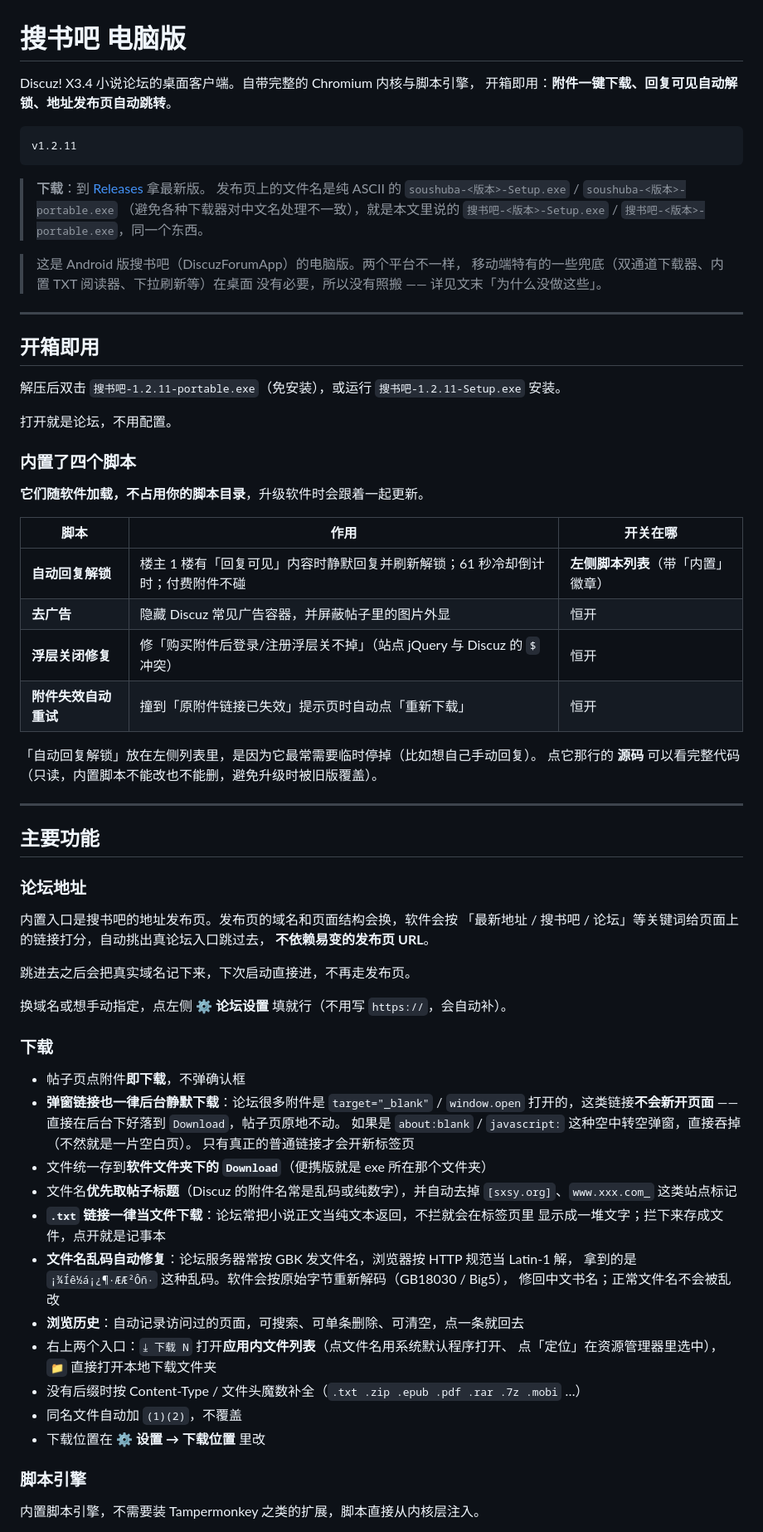
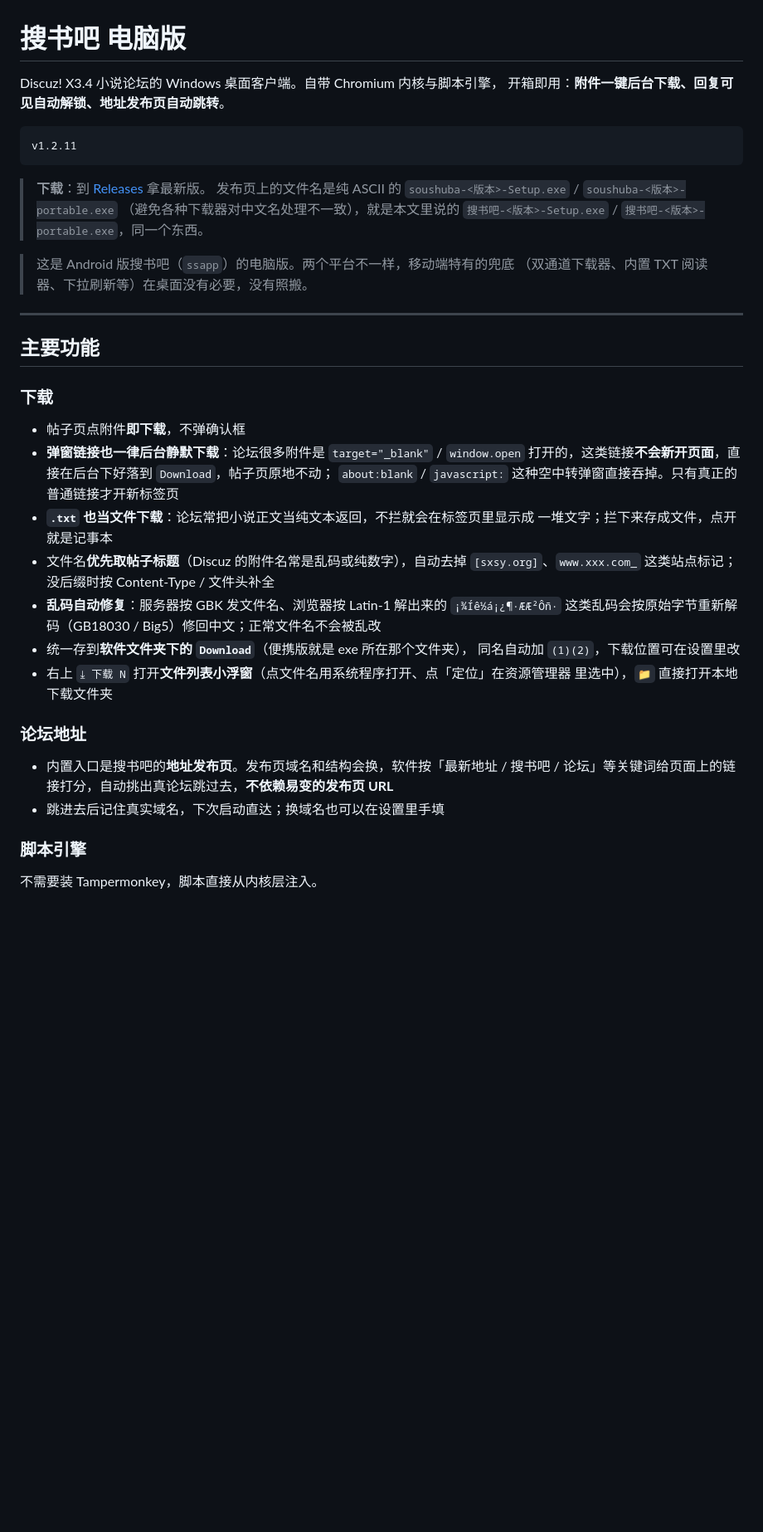
Before and after one commit to Aur5411/soushu-for-windows, a Markdown page: README.md, the part around one of its changes. Shown at 83% size. GitHub-like rendering; blank space fills up the shorter version.

Commit message:
README：精简到只介绍主要功能（244 行 → 122 行）
删掉快捷键表、目录结构、设计取舍对照表、自检覆盖清单；
GM API 从代码块压成一段；保留下载 / 论坛地址 / 脚本引擎 / 界面 /
内置脚本 / 数据位置 / 编译 / 兼容模式。

````diff
--- a/README.md
+++ b/README.md
@@ -1,7 +1,7 @@
 # 搜书吧 电脑版
 
-Discuz! X3.4 小说论坛的桌面客户端。自带完整的 Chromium 内核与脚本引擎，
-开箱即用：**附件一键下载、回复可见自动解锁、地址发布页自动跳转**。
+Discuz! X3.4 小说论坛的 Windows 桌面客户端。自带 Chromium 内核与脚本引擎，
+开箱即用：**附件一键后台下载、回复可见自动解锁、地址发布页自动跳转**。
 
 ```
 v1.2.11
@@ -12,69 +12,37 @@ v1.2.11
 > （避免各种下载器对中文名处理不一致），就是本文里说的
 > `搜书吧-<版本>-Setup.exe` / `搜书吧-<版本>-portable.exe`，同一个东西。
 
-> 这是 Android 版搜书吧（DiscuzForumApp）的电脑版。两个平台不一样，
-> 移动端特有的一些兜底（双通道下载器、内置 TXT 阅读器、下拉刷新等）在桌面
-> 没有必要，所以没有照搬 —— 详见文末「为什么没做这些」。
-
----
-
-## 开箱即用
-
-解压后双击 `搜书吧-1.2.11-portable.exe`（免安装），或运行 `搜书吧-1.2.11-Setup.exe` 安装。
-
-打开就是论坛，不用配置。
-
-### 内置了四个脚本
-
-**它们随软件加载，不占用你的脚本目录**，升级软件时会跟着一起更新。
-
-| 脚本 | 作用 | 开关在哪 |
-| --- | --- | --- |
-| **自动回复解锁** | 楼主 1 楼有「回复可见」内容时静默回复并刷新解锁；61 秒冷却倒计时；付费附件不碰 | **左侧脚本列表**（带「内置」徽章） |
-| **去广告** | 隐藏 Discuz 常见广告容器，并屏蔽帖子里的图片外显 | 恒开 |
-| **浮层关闭修复** | 修「购买附件后登录/注册浮层关不掉」（站点 jQuery 与 Discuz 的 `$` 冲突） | 恒开 |
-| **附件失效自动重试** | 撞到「原附件链接已失效」提示页时自动点「重新下载」 | 恒开 |
-
-「自动回复解锁」放在左侧列表里，是因为它最常需要临时停掉（比如想自己手动回复）。
-点它那行的 **源码** 可以看完整代码（只读，内置脚本不能改也不能删，避免升级时被旧版覆盖）。
+> 这是 Android 版搜书吧（`ssapp`）的电脑版。两个平台不一样，移动端特有的兜底
+> （双通道下载器、内置 TXT 阅读器、下拉刷新等）在桌面没有必要，没有照搬。
 
 ---
 
 ## 主要功能
 
-### 论坛地址
-
-内置入口是搜书吧的地址发布页。发布页的域名和页面结构会换，软件会按
-「最新地址 / 搜书吧 / 论坛」等关键词给页面上的链接打分，自动挑出真论坛入口跳过去，
-**不依赖易变的发布页 URL**。
-
-跳进去之后会把真实域名记下来，下次启动直接进，不再走发布页。
-
-换域名或想手动指定，点左侧 **⚙ 论坛设置** 填就行（不用写 `https://`，会自动补）。
-
 ### 下载
 
 - 帖子页点附件**即下载**，不弹确认框
 - **弹窗链接也一律后台静默下载**：论坛很多附件是 `target="_blank"` / `window.open`
-  打开的，这类链接**不会新开页面** —— 直接在后台下好落到 `Download`，帖子页原地不动。
-  如果是 `about:blank` / `javascript:` 这种空中转空弹窗，直接吞掉（不然就是一片空白页）。
-  只有真正的普通链接才会开新标签页
-- 文件统一存到**软件文件夹下的 `Download`**（便携版就是 exe 所在那个文件夹）
-- 文件名**优先取帖子标题**（Discuz 的附件名常是乱码或纯数字），并自动去掉
-  `[sxsy.org]`、`www.xxx.com_` 这类站点标记
-- **`.txt` 链接一律当文件下载**：论坛常把小说正文当纯文本返回，不拦就会在标签页里
-  显示成一堆文字；拦下来存成文件，点开就是记事本
-- **文件名乱码自动修复**：论坛服务器常按 GBK 发文件名，浏览器按 HTTP 规范当 Latin-1 解，
-  拿到的是 `¡¾Íê½á¡¿¶·ÆÆ²Ôñ·` 这种乱码。软件会按原始字节重新解码（GB18030 / Big5），
-  修回中文书名；正常文件名不会被乱改
-- **浏览历史**：自动记录访问过的页面，可搜索、可单条删除、可清空，点一条就回去
-- 右上两个入口：`⤓ 下载 N` 打开**应用内文件列表**（点文件名用系统默认程序打开、
-  点「定位」在资源管理器里选中），`📁` 直接打开本地下载文件夹
-- 没有后缀时按 Content-Type / 文件头魔数补全（`.txt .zip .epub .pdf .rar .7z .mobi` …）
-- 同名文件自动加 `(1)(2)`，不覆盖
-- 下载位置在 **⚙ 设置 → 下载位置** 里改
+  打开的，这类链接**不会新开页面**，直接在后台下好落到 `Download`，帖子页原地不动；
+  `about:blank` / `javascript:` 这种空中转弹窗直接吞掉。只有真正的普通链接才开新标签页
+- **`.txt` 也当文件下载**：论坛常把小说正文当纯文本返回，不拦就会在标签页里显示成
+  一堆文字；拦下来存成文件，点开就是记事本
+- 文件名**优先取帖子标题**（Discuz 的附件名常是乱码或纯数字），自动去掉
+  `[sxsy.org]`、`www.xxx.com_` 这类站点标记；没后缀时按 Content-Type / 文件头补全
+- **乱码自动修复**：服务器按 GBK 发文件名、浏览器按 Latin-1 解出来的 `¡¾Íê½á¡¿¶·ÆÆ²Ôñ·`
+  这类乱码会按原始字节重新解码（GB18030 / Big5）修回中文；正常文件名不会被乱改
+- 统一存到**软件文件夹下的 `Download`**（便携版就是 exe 所在那个文件夹），
+  同名自动加 `(1)(2)`，下载位置可在设置里改
+- 右上 `⤓ 下载 N` 打开**文件列表小浮窗**（点文件名用系统程序打开、点「定位」在资源管理器
+  里选中），`📁` 直接打开本地下载文件夹
+
+### 论坛地址
+
+- 内置入口是搜书吧的**地址发布页**。发布页域名和结构会换，软件按「最新地址 / 搜书吧 /
+  论坛」等关键词给页面上的链接打分，自动挑出真论坛跳过去，**不依赖易变的发布页 URL**
+- 跳进去后记住真实域名，下次启动直达；换域名也可以在设置里手填
 
 ### 脚本引擎
 
-内置脚本引擎，不需要装 Tampermonkey 之类的扩展，脚本直接从内核层注入。
+不需要装 Tampermonkey，脚本直接从内核层注入。
 
````
Also changed, not shown: other parts of README.md (+44 -134 lines).
